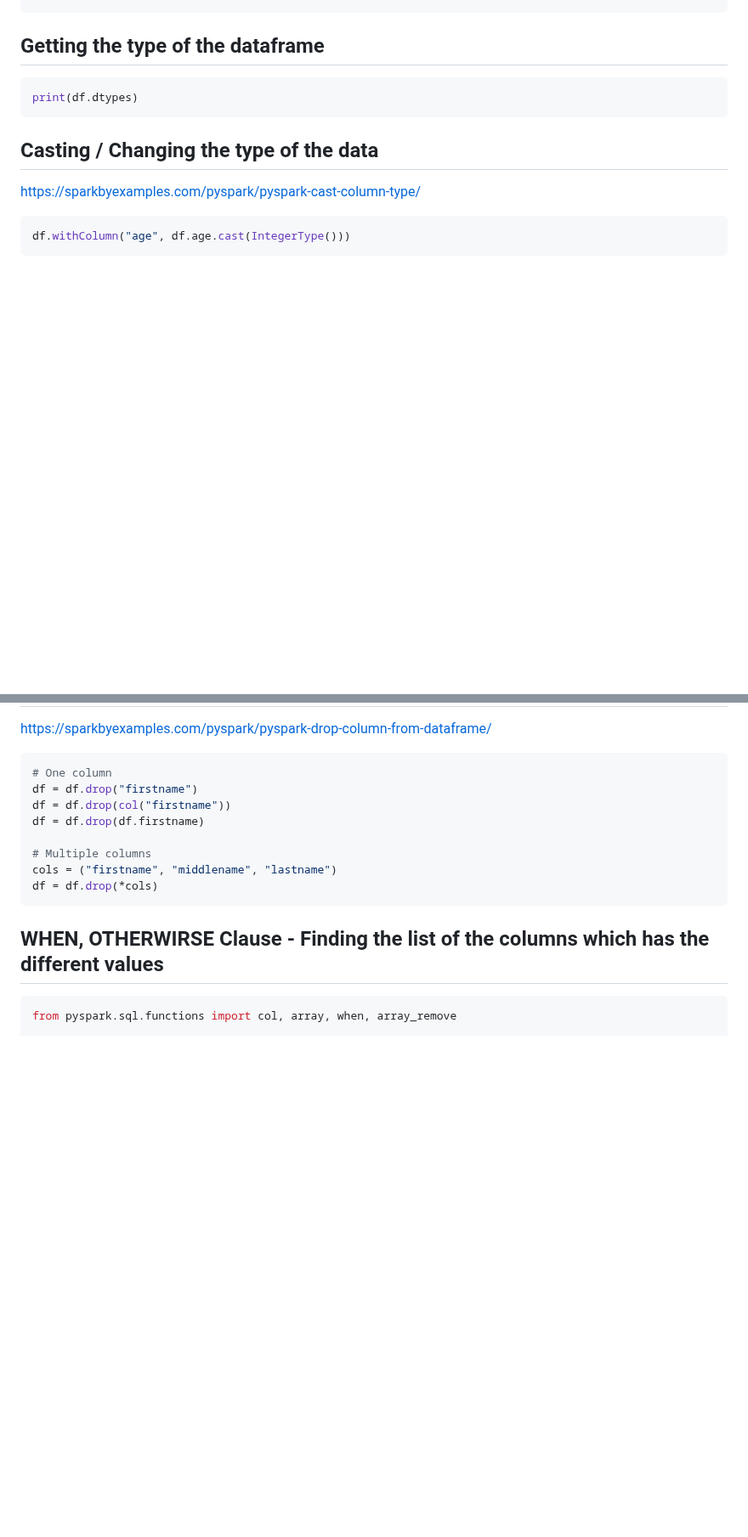
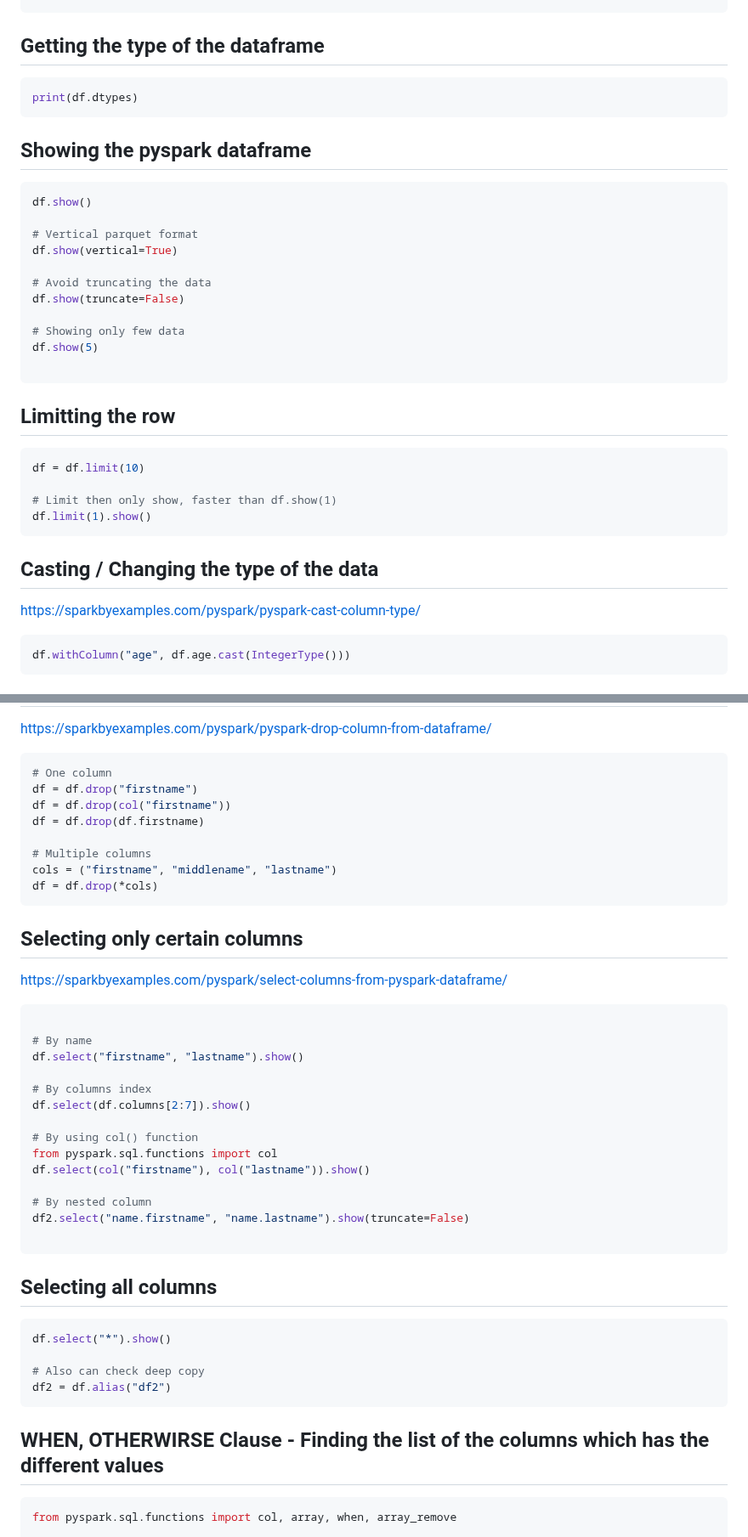
Before and after one commit to jwtanx/Hello-World-Of-Everything, a Markdown page: Data Engineer/PySpark/README.md, 2 parts joined by grey strips. Shown at 85% size. GitHub-like rendering; blank space fills up the shorter version.

````diff
--- a/Data Engineer/PySpark/README.md
+++ b/Data Engineer/PySpark/README.md
@@ -27,6 +27,29 @@ df = spark.createDataFrame([
 print(df.dtypes)
 ```
 
+## Showing the pyspark dataframe
+```py
+df.show()
+
+# Vertical parquet format
+df.show(vertical=True)
+
+# Avoid truncating the data
+df.show(truncate=False)
+
+# Showing only few data
+df.show(5)
+
+```
+
+## Limitting the row
+```py
+df = df.limit(10)
+
+# Limit then only show, faster than df.show(1)
+df.limit(1).show()
+```
+
 ## Casting / Changing the type of the data
 https://sparkbyexamples.com/pyspark/pyspark-cast-column-type/
 ```py
@@ -48,6 +71,32 @@ df = df.drop(df.firstname)
 # Multiple columns
 cols = ("firstname", "middlename", "lastname")
 df = df.drop(*cols)
+```
+
+## Selecting only certain columns
+https://sparkbyexamples.com/pyspark/select-columns-from-pyspark-dataframe/
+```py
+
+# By name
+df.select("firstname", "lastname").show()
+
+# By columns index
+df.select(df.columns[2:7]).show()
+
+# By using col() function
+from pyspark.sql.functions import col
+df.select(col("firstname"), col("lastname")).show()
+
+# By nested column
+df2.select("name.firstname", "name.lastname").show(truncate=False)
+
+```
+## Selecting all columns
+```py
+df.select("*").show()
+
+# Also can check deep copy
+df2 = df.alias("df2")
 ```
 
 ## WHEN, OTHERWIRSE Clause - Finding the list of the columns which has the different values
````
Also changed, not shown: other parts of Data Engineer/PySpark/README.md (+38 -0 lines).
